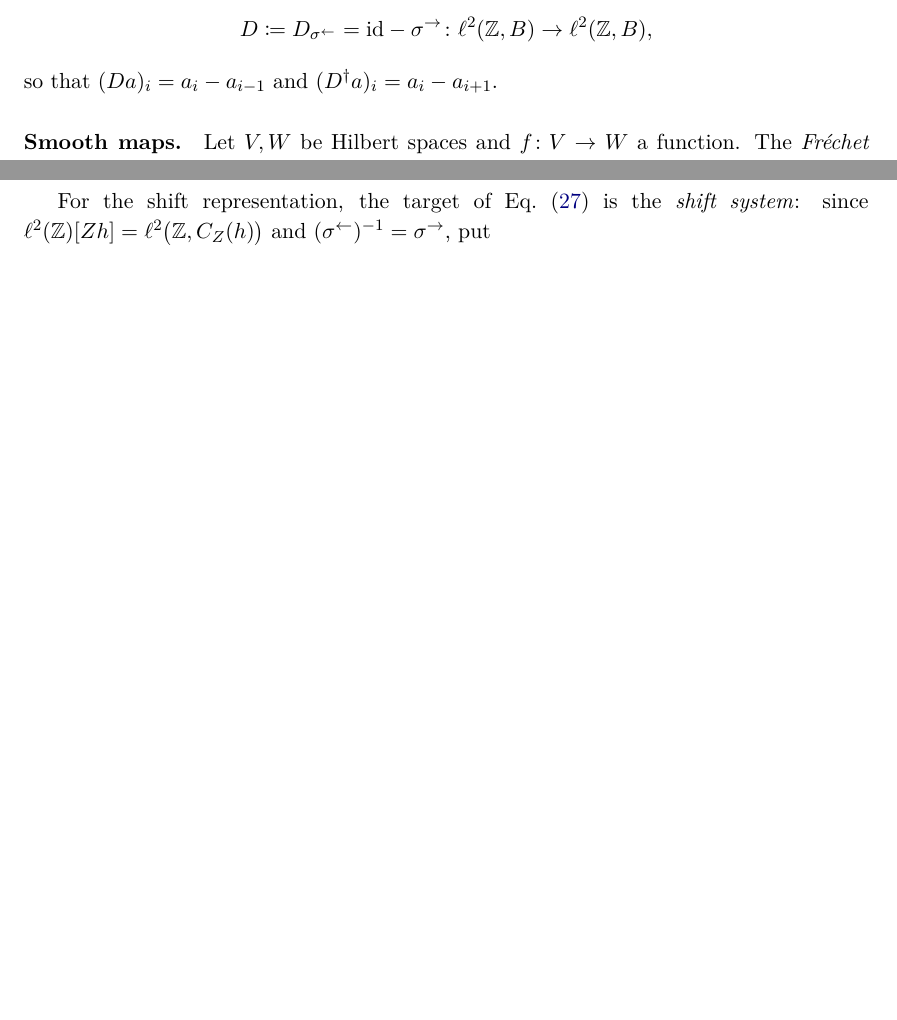
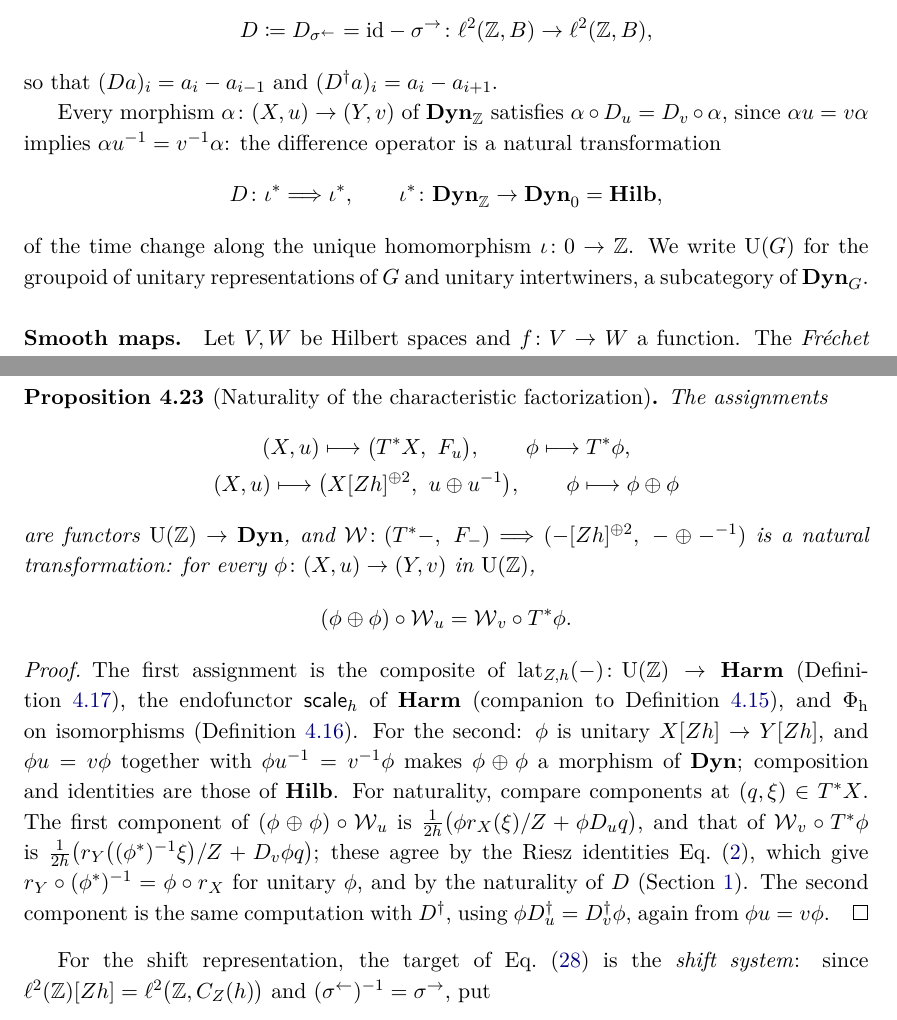
Before and after one commit to dspivak/dynamic-algebra-potentials, a LaTeX book (notes/divisible_strings.tex): two parts of pages 6 and 24 of 37 before the commit and two parts of pages 6 and 25 of 39 after it, joined at a grey line, cut so that both start at the same text, the shorter picture padded with empty space. Compiled offline with pdfLaTeX.

Commit message:
divisible_strings Phase B: naturality — D is a natural transformation
- Background: Riesz identities (eq.riesz-identities) recorded once;
  D: iota^* => iota^* natural for iota: 0 -> Z; groupoid U(G) of
  unitary representations and unitary intertwiners.
- lem.lift-iso: Harm-isomorphisms are unitary and Phi_h is functorial
  on them via T^*phi.
- prop.lat-functor: Lat_{Z,h}(-): U(Z) -> Harm.
- prop.characteristic-natural: (T^*(-), F_(-)) and ((-)[Zh]^2, u+u^-1)
  are functors U(Z) -> Dyn and W is a natural transformation between
  them — the Pi type of {W_u}, made categorical.
- Overclaim fixed: Harm-isos are the potential-preserving UNITARY
  isomorphisms of RHilb.

Co-Authored-By: Claude Fable 5 <noreply@anthropic.com>

```diff
--- a/notes/divisible_strings.tex
+++ b/notes/divisible_strings.tex
@@ -498,6 +506,19 @@ D\coloneqq D_{\sigma^{\leftarrow}}=\id-\sigma^{\rightarrow}
 \]
 so that $(Da)_i=a_i-a_{i-1}$ and $(D^\dagger a)_i=a_i-a_{i+1}$.
 
+Every morphism $\alpha\colon(X,u)\to(Y,v)$ of $\Dyn_\Z$ satisfies
+$\alpha\circ D_u=D_v\circ\alpha$, since $\alpha u=v\alpha$ implies
+$\alpha u^{-1}=v^{-1}\alpha$: the difference operator is a natural
+transformation
+\[
+D\colon\iota^*\Longrightarrow\iota^*,
+\qquad
+\iota^*\colon\Dyn_\Z\to\Dyn_0=\Hilb,
+\]
+of the time change along the unique homomorphism $\iota\colon0\to\Z$.
+We write $\mathrm U(G)$ for the groupoid of unitary representations of
+$G$ and unitary intertwiners, a subcategory of $\Dyn_G$.
+
 \paragraph{Smooth maps.}
 Let $V,W$ be Hilbert spaces and $f\colon V\to W$ a function.  The
 \emph{Fr\'echet derivative} of $f$ at $v\in V$, when it exists, is the
@@ -1985,6 +2080,50 @@ sequence is square-summable.  For a cyclic chain
 at even $K$, the alternating mode; because these modes exist, $\Wc_u$
 is a morphism and not in general an isomorphism.
 \end{remark}
+
+\begin{proposition}[Naturality of the characteristic factorization]
+\label{prop.characteristic-natural}
+The assignments
+\[
+\begin{gathered}
+(X,u)\longmapsto\bigl(T^*X,\ F_u\bigr),
+\qquad
+\phi\longmapsto T^*\phi,\\
+(X,u)\longmapsto\bigl(X[Zh]^{\oplus2},\ u\oplus u^{-1}\bigr),
+\qquad
+\phi\longmapsto\phi\oplus\phi
+\end{gathered}
+\]
+are functors $\mathrm U(\Z)\to\Dyn$, and
+$\Wc\colon(T^*\blank,\ F_{\blank})\Longrightarrow
+(\blank[Zh]^{\oplus2},\ \blank\oplus\blank^{-1})$
+is a natural transformation: for every
+$\phi\colon(X,u)\to(Y,v)$ in $\mathrm U(\Z)$,
+\[
+(\phi\oplus\phi)\circ\Wc_u=\Wc_v\circ T^*\phi.
+\]
+\end{proposition}
+
+\begin{proof}
+The first assignment is the composite of
+$\Lat_{Z,h}(\blank)\colon\mathrm U(\Z)\to\Harm$
+(\cref{prop.lat-functor}), the endofunctor $\scale_h$ of $\Harm$
+(companion to \cref{def.harm}), and $\Phih$ on isomorphisms
+(\cref{lem.lift-iso}).  For the second: $\phi$ is unitary
+$X[Zh]\to Y[Zh]$, and $\phi u=v\phi$ together with
+$\phi u^{-1}=v^{-1}\phi$ makes $\phi\oplus\phi$ a morphism of $\Dyn$;
+composition and identities are those of $\Hilb$.  For naturality,
+compare components at $(q,\xi)\in T^*X$.  The first component of
+$(\phi\oplus\phi)\circ\Wc_u$ is
+$\frac1{2h}\bigl(\phi\riesz_X(\xi)/Z+\phi D_uq\bigr)$, and that of
+$\Wc_v\circ T^*\phi$ is
+$\frac1{2h}\bigl(\riesz_Y\bigl((\phi^*)^{-1}\xi\bigr)/Z+D_v\phi q\bigr)$;
+these agree by the Riesz identities \cref{eq.riesz-identities}, which
+give $\riesz_Y\circ(\phi^*)^{-1}=\phi\circ\riesz_X$ for unitary $\phi$,
+and by the naturality of $D$ (\cref{sec.background_hilbert}).  The
+second component is the same computation with $D^\dagger$, using
+$\phi D_u^\dagger=D_v^\dagger\phi$, again from $\phi u=v\phi$.
+\end{proof}
 
 For the shift representation, the target of
 \cref{eq.characteristic-morphism-type} is the \emph{shift system}:
```
Also changed, not shown: notes/divisible_strings.tex (98 more changed lines).
